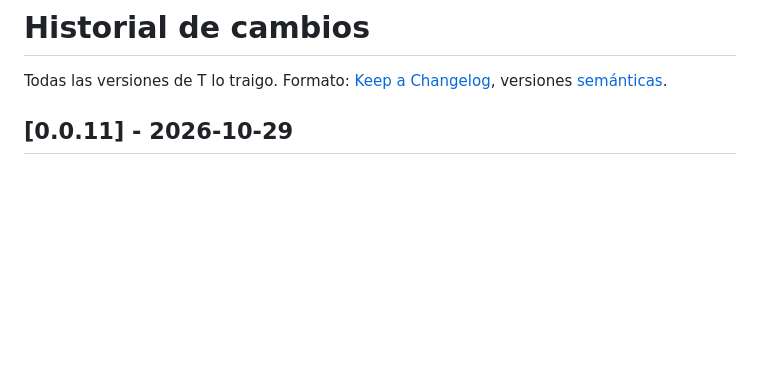
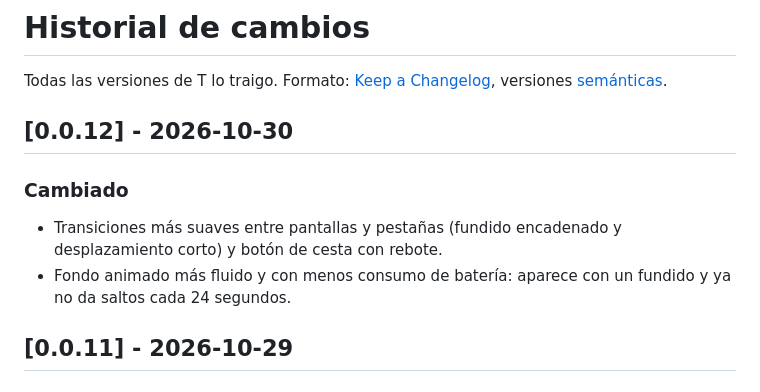
Before and after one commit to Xito-Development/T-lo-traigo, a Markdown page: CHANGELOG.md, the part around the change. Drawn GitHub-style; blank space fills up the shorter version.

Commit message:
Versión 0.0.12

```diff
--- a/CHANGELOG.md
+++ b/CHANGELOG.md
@@ -1,6 +1,11 @@
 # Historial de cambios
 
 Todas las versiones de T lo traigo. Formato: [Keep a Changelog](https://keepachangelog.com/es-ES/), versiones [semánticas](https://semver.org/lang/es/).
+
+## [0.0.12] - 2026-10-30
+### Cambiado
+- Transiciones más suaves entre pantallas y pestañas (fundido encadenado y desplazamiento corto) y botón de cesta con rebote.
+- Fondo animado más fluido y con menos consumo de batería: aparece con un fundido y ya no da saltos cada 24 segundos.
 
 ## [0.0.11] - 2026-10-29
 ### Cambiado
```
